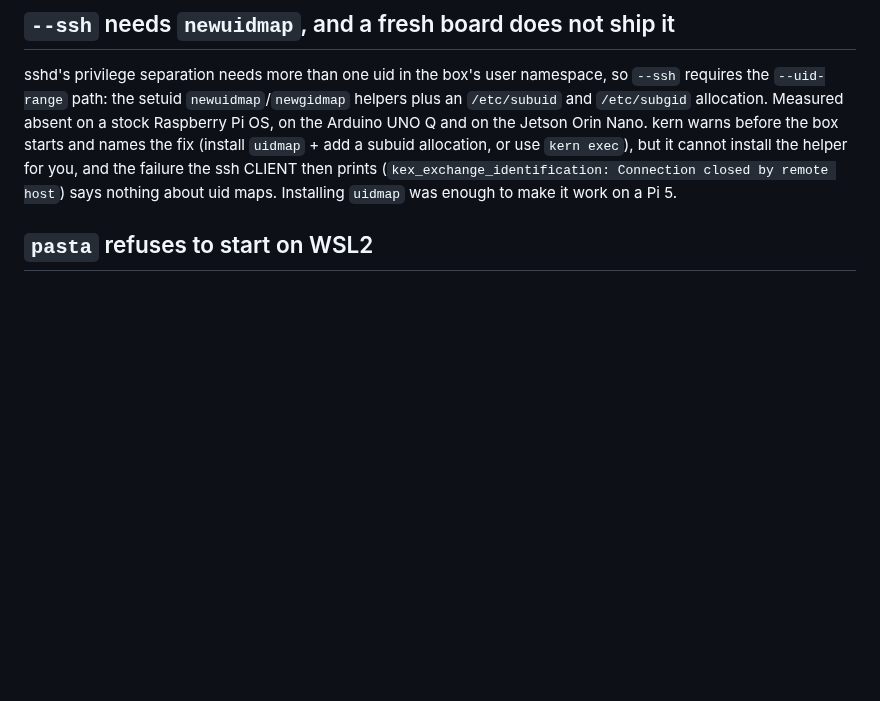
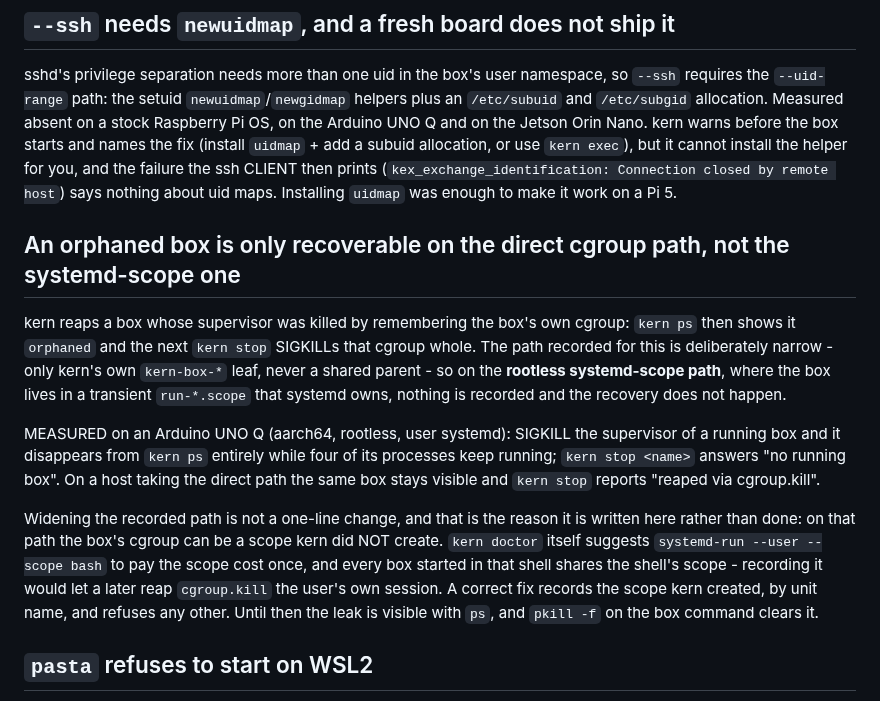
Before and after one commit to getkern/kern, a Markdown page: OPEN_ITEMS.md, the part around the change. Rendered like a GitHub page; blank space fills up the shorter version.

Commit message:
docs(open-items): an orphaned box is only recoverable on the direct cgroup path
Found by running the stop battery on an Arduino UNO Q (aarch64, rootless, user
systemd), which takes the transient-scope path rather than the direct one.

kern recovers a box whose supervisor was killed by remembering that box's own
cgroup: `kern ps` shows it `orphaned` and the next `kern stop` SIGKILLs the
cgroup whole. The recorded path is deliberately narrow - only kern's own
`kern-box-*` leaf, never a shared parent - so on the scope path, where the box
lives in a `run-*.scope` systemd owns, nothing is recorded and no recovery
happens. Measured there: SIGKILL the supervisor and the box vanishes from
`kern ps` while four of its processes keep running, with `kern stop <name>`
answering "no running box". Same box on the direct path: still visible, and
"reaped via cgroup.kill".

Written up rather than patched, because the narrow path is not an oversight. On
that path the box's cgroup can be a scope kern did NOT create - `kern doctor`
itself suggests `systemd-run --user --scope bash` to pay the scope cost once, and
every box started in that shell shares the shell's scope, so recording it would
let a later reap `cgroup.kill` the user's own session. The correct fix records
the scope kern created, by unit name, and refuses any other. That is a change to
the start path, and it is not one to make on the strength of a single evening's
measurement.

```diff
--- a/OPEN_ITEMS.md
+++ b/OPEN_ITEMS.md
@@ -64,6 +64,26 @@ on the Jetson Orin Nano. kern warns before the box starts and names the fix (ins
 subuid allocation, or use `kern exec`), but it cannot install the helper for you, and the failure the
 ssh CLIENT then prints (`kex_exchange_identification: Connection closed by remote host`) says nothing
 about uid maps. Installing `uidmap` was enough to make it work on a Pi 5.
+
+## An orphaned box is only recoverable on the direct cgroup path, not the systemd-scope one
+
+kern reaps a box whose supervisor was killed by remembering the box's own cgroup: `kern ps` then
+shows it `orphaned` and the next `kern stop` SIGKILLs that cgroup whole. The path recorded for this
+is deliberately narrow - only kern's own `kern-box-*` leaf, never a shared parent - so on the
+**rootless systemd-scope path**, where the box lives in a transient `run-*.scope` that systemd owns,
+nothing is recorded and the recovery does not happen.
+
+MEASURED on an Arduino UNO Q (aarch64, rootless, user systemd): SIGKILL the supervisor of a running
+box and it disappears from `kern ps` entirely while four of its processes keep running; `kern stop
+<name>` answers "no running box". On a host taking the direct path the same box stays visible and
+`kern stop` reports "reaped via cgroup.kill".
+
+Widening the recorded path is not a one-line change, and that is the reason it is written here rather
+than done: on that path the box's cgroup can be a scope kern did NOT create. `kern doctor` itself
+suggests `systemd-run --user --scope bash` to pay the scope cost once, and every box started in that
+shell shares the shell's scope - recording it would let a later reap `cgroup.kill` the user's own
+session. A correct fix records the scope kern created, by unit name, and refuses any other. Until
+then the leak is visible with `ps`, and `pkill -f` on the box command clears it.
 
 ## `pasta` refuses to start on WSL2
 
```
